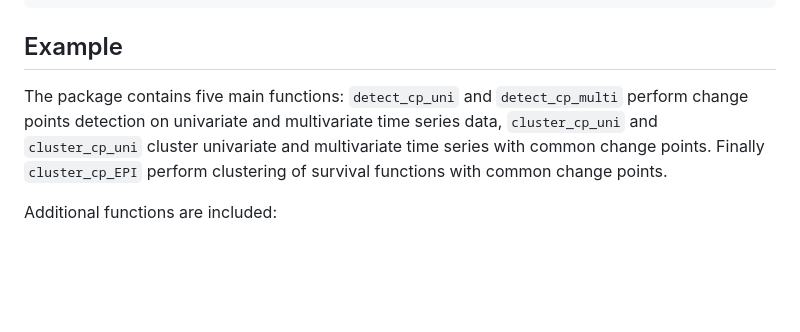
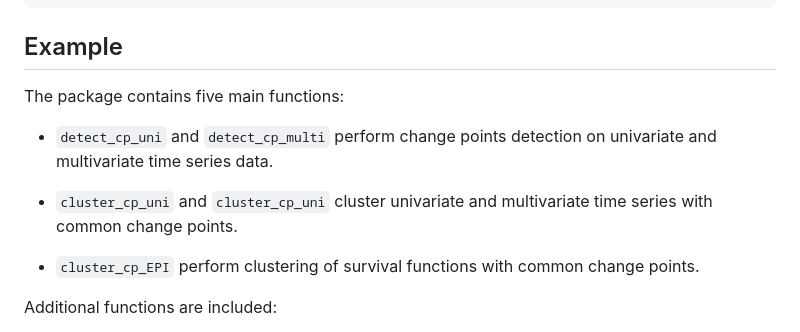
Before and after one commit to lucadanese/BayesChange, a Markdown page: README.md, the part around the change. Rendered like a GitHub page; blank space fills up the shorter version.

```diff
--- a/README.md
+++ b/README.md
@@ -22,7 +22,12 @@ devtools::install_github("lucadanese/BayesCPs")
 
 ## Example
 
-The package contains five main functions: `detect_cp_uni` and `detect_cp_multi` perform change points detection on univariate and multivariate time series data, `cluster_cp_uni` and `cluster_cp_uni` cluster univariate and multivariate time series with common change points. Finally `cluster_cp_EPI` perform clustering of survival functions with common change points.
+The package contains five main functions:
+
+* `detect_cp_uni` and `detect_cp_multi` perform change points detection on univariate and multivariate time series data.
+
+* `cluster_cp_uni` and `cluster_cp_uni` cluster univariate and multivariate time series with common change points.
+* `cluster_cp_EPI` perform clustering of survival functions with common change points.
 
 Additional functions are included:
 
```
